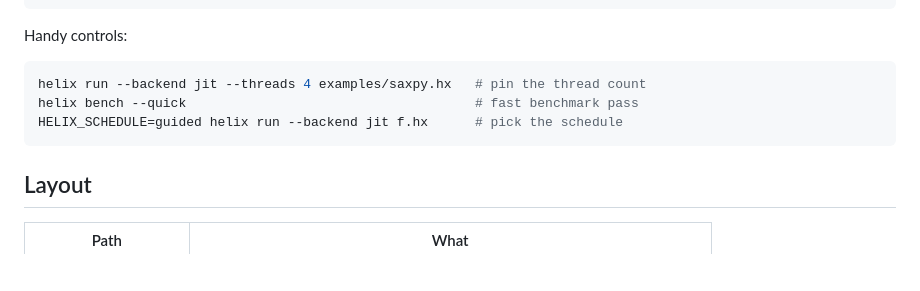
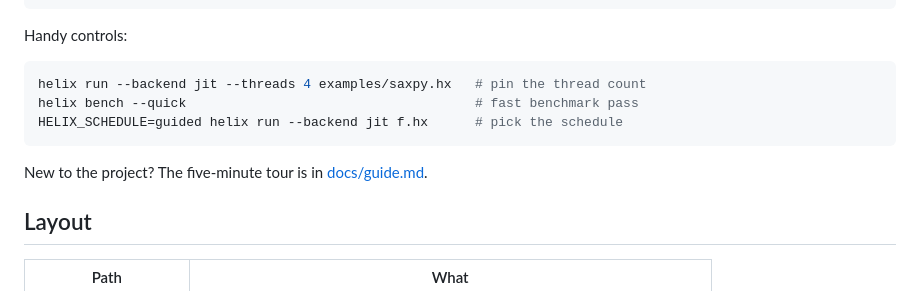
Before and after one commit to Noel-Alex/helix-compiler, a Markdown page: README.md, the part around the change. GitHub-like rendering; blank space fills up the shorter version.

Commit message:
User guide (docs/guide.md) + README link

````diff
--- a/README.md
+++ b/README.md
@@ -91,6 +91,8 @@ helix bench --quick                                     # fast benchmark pass
 HELIX_SCHEDULE=guided helix run --backend jit f.hx      # pick the schedule
 ```
 
+New to the project? The five-minute tour is in [docs/guide.md](docs/guide.md).
+
 ## Layout
 
 | Path | What |
````
Also changed, not shown: docs/guide.md (added, +104 -0 lines).
